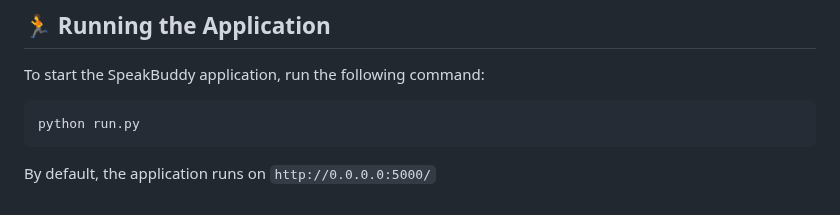
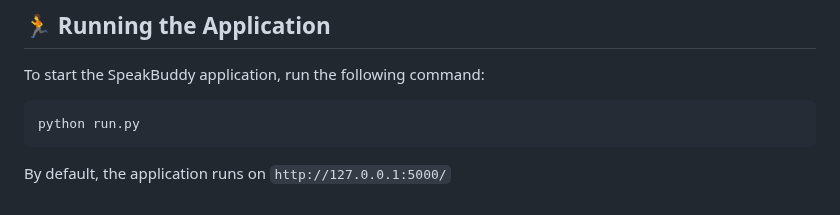
Before and after one commit to ayakiri/speak-buddy, a Markdown page: README.md, the part around the change. GitHub-like rendering.

Commit message:
readme starting port

````diff
--- a/README.md
+++ b/README.md
@@ -160,4 +160,4 @@ To start the SpeakBuddy application, run the following command:
 ```bash
 python run.py
 ```
-By default, the application runs on `http://0.0.0.0:5000/`
+By default, the application runs on `http://127.0.0.1:5000/`
````
